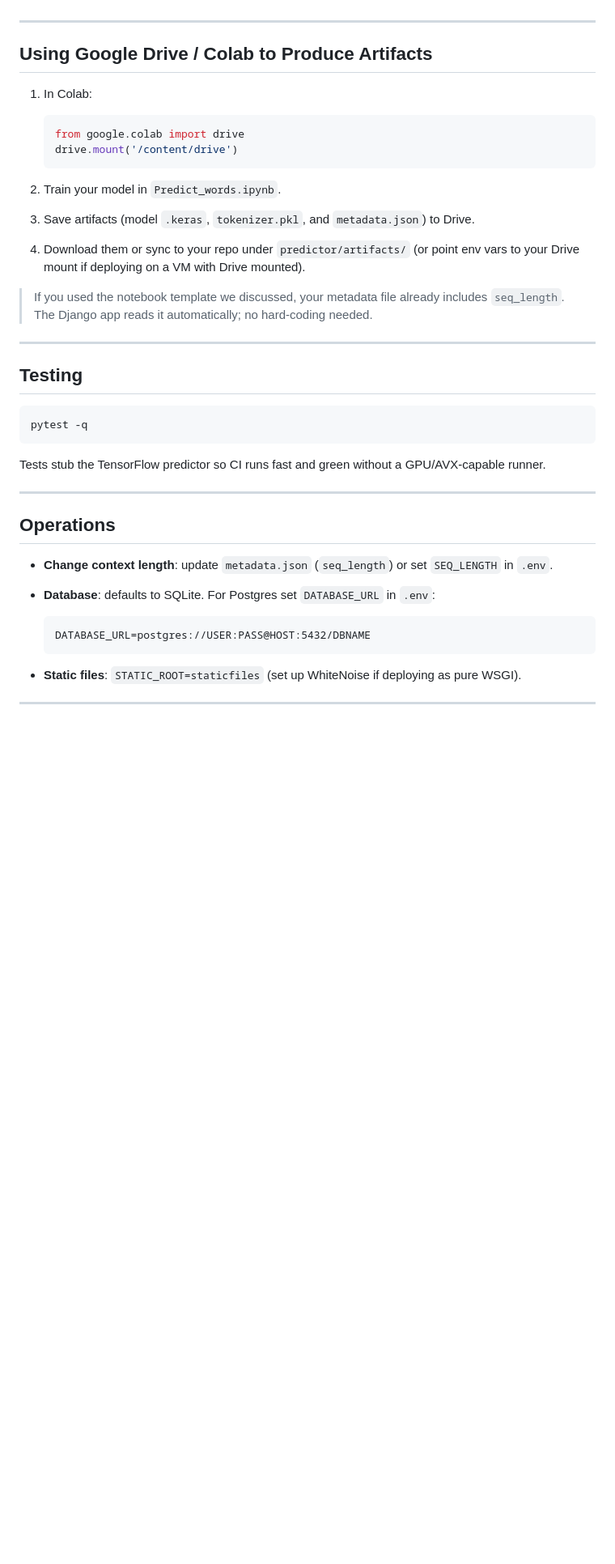
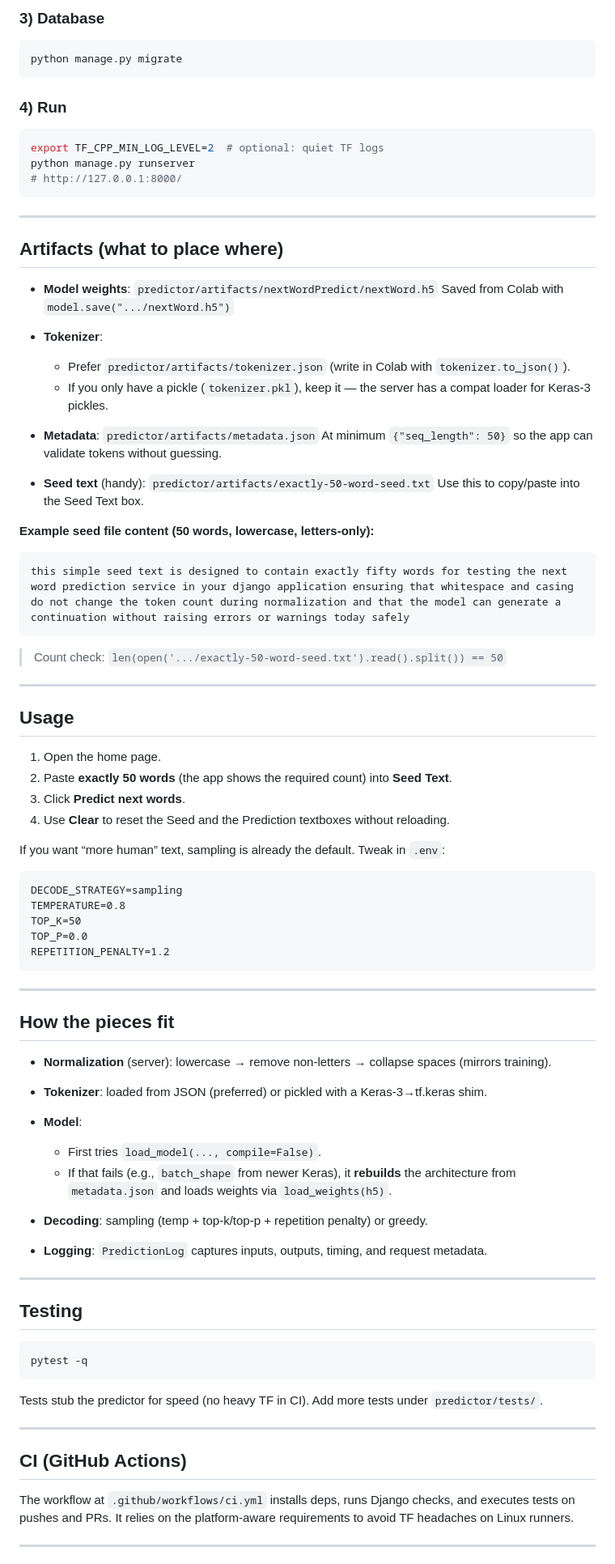
Before and after one commit to AAdewunmi/Next-Word-Prediction-Project, a Markdown page: README.md, the part around the change printed below. Shown: that part at 81% size. Drawn GitHub-style; blank space fills up the shorter version.

````diff
--- a/README.md
+++ b/README.md
@@ -63,20 +145,71 @@ Open [http://127.0.0.1:8000/](http://127.0.0.1:8000/) and try a prompt with **ex
+### 3) Database
+
+```bash
+python manage.py migrate
+```
+
+### 4) Run
+
+```bash
+export TF_CPP_MIN_LOG_LEVEL=2  # optional: quiet TF logs
+python manage.py runserver
+# http://127.0.0.1:8000/
+```
 
 ---
 
-## Using Google Drive / Colab to Produce Artifacts
+## Artifacts (what to place where)
 
-1. In Colab:
+* **Model weights**: `predictor/artifacts/nextWordPredict/nextWord.h5`
+  Saved from Colab with `model.save(".../nextWord.h5")`
+* **Tokenizer**:
 
-   ```python
-   from google.colab import drive
-   drive.mount('/content/drive')
-   ```
+  * Prefer `predictor/artifacts/tokenizer.json` (write in Colab with `tokenizer.to_json()`).
+  * If you only have a pickle (`tokenizer.pkl`), keep it — the server has a compat loader for Keras-3 pickles.
+* **Metadata**: `predictor/artifacts/metadata.json`
+  At minimum `{"seq_length": 50}` so the app can validate tokens without guessing.
+* **Seed text** (handy): `predictor/artifacts/exactly-50-word-seed.txt`
+  Use this to copy/paste into the Seed Text box.
 
-2. Train your model in `Predict_words.ipynb`.
-3. Save artifacts (model `.keras`, `tokenizer.pkl`, and `metadata.json`) to Drive.
-4. Download them or sync to your repo under `predictor/artifacts/` (or point env vars to your Drive mount if deploying on a VM with Drive mounted).
+**Example seed file content (50 words, lowercase, letters-only):**
 
-> If you used the notebook template we discussed, your metadata file already includes `seq_length`. The Django app reads it automatically; no hard-coding needed.
+```
+this simple seed text is designed to contain exactly fifty words for testing the next word prediction service in your django application ensuring that whitespace and casing do not change the token count during normalization and that the model can generate a continuation without raising errors or warnings today safely
+```
+
+> Count check: `len(open('.../exactly-50-word-seed.txt').read().split()) == 50`
+
+---
+
+## Usage
+
+1. Open the home page.
+2. Paste **exactly 50 words** (the app shows the required count) into **Seed Text**.
+3. Click **Predict next words**.
+4. Use **Clear** to reset the Seed and the Prediction textboxes without reloading.
+
+If you want “more human” text, sampling is already the default. Tweak in `.env`:
+
+```
+DECODE_STRATEGY=sampling
+TEMPERATURE=0.8
+TOP_K=50
+TOP_P=0.0
+REPETITION_PENALTY=1.2
+```
+
+---
+
+## How the pieces fit
+
+* **Normalization** (server): lowercase → remove non-letters → collapse spaces (mirrors training).
+* **Tokenizer**: loaded from JSON (preferred) or pickled with a Keras-3→tf.keras shim.
+* **Model**:
+
+  * First tries `load_model(..., compile=False)`.
+  * If that fails (e.g., `batch_shape` from newer Keras), it **rebuilds** the architecture from `metadata.json` and loads weights via `load_weights(h5)`.
+* **Decoding**: sampling (temp + top-k/top-p + repetition penalty) or greedy.
+* **Logging**: `PredictionLog` captures inputs, outputs, timing, and request metadata.
 
 ---
 
@@ -86,20 +219,13 @@ Open [http://127.0.0.1:8000/](http://127.0.0.1:8000/) and try a prompt with **ex
 pytest -q
 ```
 
-Tests stub the TensorFlow predictor so CI runs fast and green without a GPU/AVX-capable runner.
+Tests stub the predictor for speed (no heavy TF in CI). Add more tests under `predictor/tests/`.
 
 ---
 
-## Operations
+## CI (GitHub Actions)
 
-- **Change context length**: update `metadata.json` (`seq_length`) or set `SEQ_LENGTH` in `.env`.
-- **Database**: defaults to SQLite. For Postgres set `DATABASE_URL` in `.env`:
-
-  ```
-  DATABASE_URL=postgres://USER:PASS@HOST:5432/DBNAME
-  ```
-
-- **Static files**: `STATIC_ROOT=staticfiles` (set up WhiteNoise if deploying as pure WSGI).
+The workflow at `.github/workflows/ci.yml` installs deps, runs Django checks, and executes tests on pushes and PRs. It relies on the platform-aware requirements to avoid TF headaches on Linux runners.
 
 ---
 
````
Also changed, not shown: other parts of README.md (+150 -68 lines).
